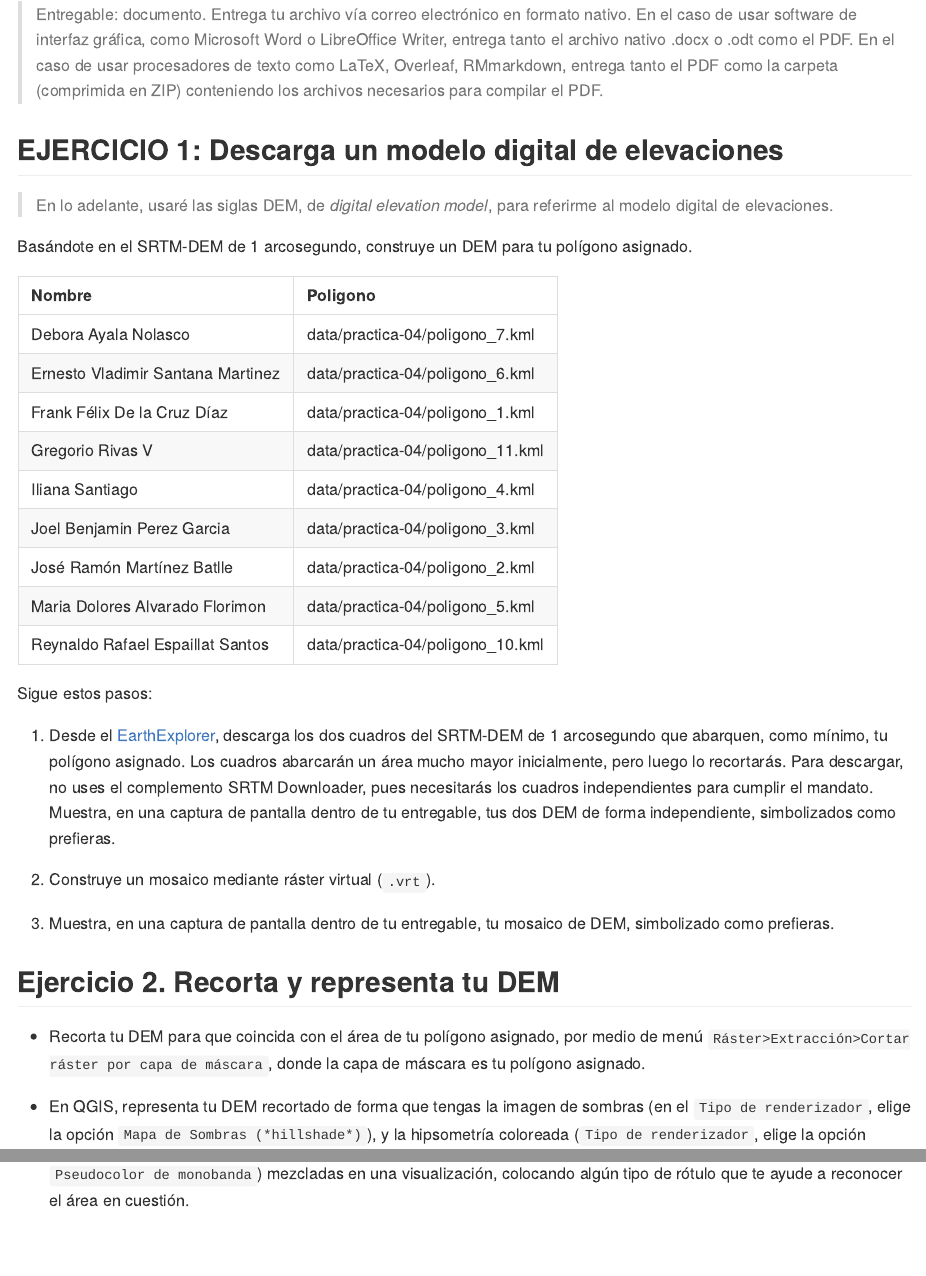
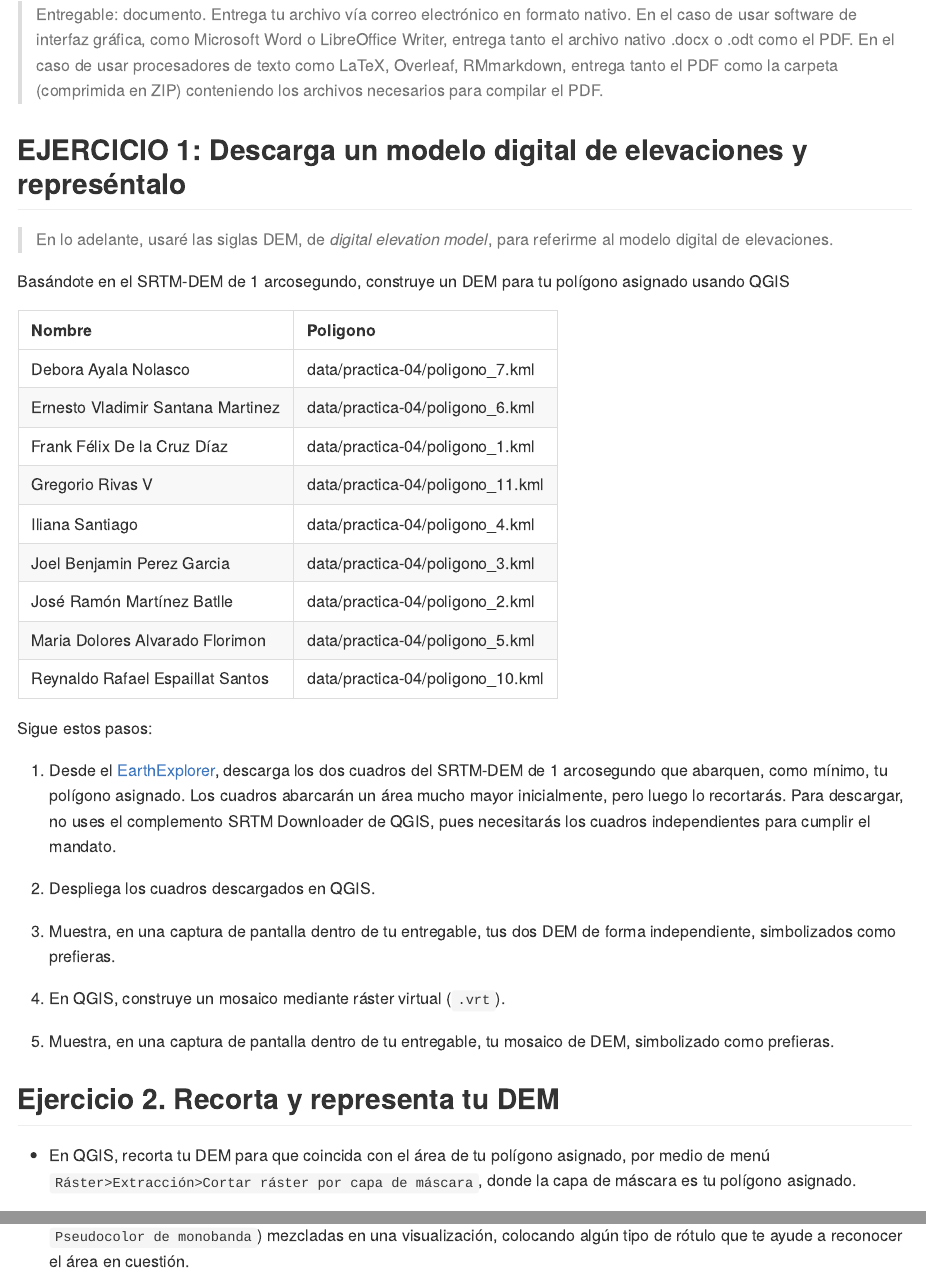
Before and after one commit to geomorfologia-202302/practica-01, an R Markdown document (practica-04.Rmd): the page in a window 1100 px wide, from 280 px down, and a second part further down, joined at a grey line. The pictures show the output file practica-04.md that the author committed with the source, drawn offline in the style of GitHub.

Commit message:
UPDATE assignment 4, added QGIS notes

````diff
--- a/practica-04.Rmd
+++ b/practica-04.Rmd
@@ -43,11 +43,11 @@ estilo_kable <- function(df, titulo = '', cubre_anchura = T) {
 }
 ```
 
-## EJERCICIO 1: Descarga un modelo digital de elevaciones
+## EJERCICIO 1: Descarga un modelo digital de elevaciones y represéntalo
 
 > En lo adelante, usaré las siglas DEM, de *digital elevation model*, para referirme al modelo digital de elevaciones.
 
-Basándote en el SRTM-DEM de 1 arcosegundo, construye un DEM para tu polígono asignado.
+Basándote en el SRTM-DEM de 1 arcosegundo, construye un DEM para tu polígono asignado usando QGIS
 
 
 ```{r, echo=F, include=F}
@@ -145,17 +145,21 @@ aoi_asign %>% arrange(Nombre) %>% estilo_kable()
 
 Sigue estos pasos:
 
-1. Desde el [EarthExplorer](https://earthexplorer.usgs.gov/), descarga los dos cuadros del SRTM-DEM de 1 arcosegundo que abarquen, como mínimo, tu polígono asignado. Los cuadros abarcarán un área mucho mayor inicialmente, pero luego lo recortarás. Para descargar, no uses el complemento SRTM Downloader, pues necesitarás los cuadros independientes para cumplir el mandato. Muestra, en una captura de pantalla dentro de tu entregable, tus dos DEM de forma independiente, simbolizados como prefieras.
+1. Desde el [EarthExplorer](https://earthexplorer.usgs.gov/), descarga los dos cuadros del SRTM-DEM de 1 arcosegundo que abarquen, como mínimo, tu polígono asignado. Los cuadros abarcarán un área mucho mayor inicialmente, pero luego lo recortarás. Para descargar, no uses el complemento SRTM Downloader de QGIS, pues necesitarás los cuadros independientes para cumplir el mandato.
 
-2. Construye un mosaico mediante ráster virtual (`.vrt`).
+2. Despliega los cuadros descargados en QGIS.
 
-3. Muestra, en una captura de pantalla dentro de tu entregable, tu mosaico de DEM, simbolizado como prefieras.
+3. Muestra, en una captura de pantalla dentro de tu entregable, tus dos DEM de forma independiente, simbolizados como prefieras.
+
+4. En QGIS, construye un mosaico mediante ráster virtual (`.vrt`).
+
+5. Muestra, en una captura de pantalla dentro de tu entregable, tu mosaico de DEM, simbolizado como prefieras.
 
 ## Ejercicio 2. Recorta y representa tu DEM
 
-- Recorta tu DEM para que coincida con el área de tu polígono asignado, por medio de menú `Ráster>Extracción>Cortar ráster por capa de máscara`, donde la capa de máscara es tu polígono asignado.
+- En QGIS, recorta tu DEM para que coincida con el área de tu polígono asignado, por medio de menú `Ráster>Extracción>Cortar ráster por capa de máscara`, donde la capa de máscara es tu polígono asignado.
 
-- En QGIS, representa tu DEM recortado de forma que tengas la imagen de sombras (en el `Tipo de renderizador`, elige la opción `Mapa de Sombras (*hillshade*)`), y la hipsometría coloreada (`Tipo de renderizador`, elige la opción `Pseudocolor de monobanda`) mezcladas en una visualización, colocando algún tipo de rótulo que te ayude a reconocer el área en cuestión.
+- Representa tu DEM recortado de forma que tengas la imagen de sombras (en el `Tipo de renderizador`, elige la opción `Mapa de Sombras (*hillshade*)`), y la hipsometría coloreada (`Tipo de renderizador`, elige la opción `Pseudocolor de monobanda`) mezcladas en una visualización, colocando algún tipo de rótulo que te ayude a reconocer el área en cuestión.
 
 - Captura la pantalla e insértala en tu entregable.
 
````
Also changed, not shown: practica-04.md.
